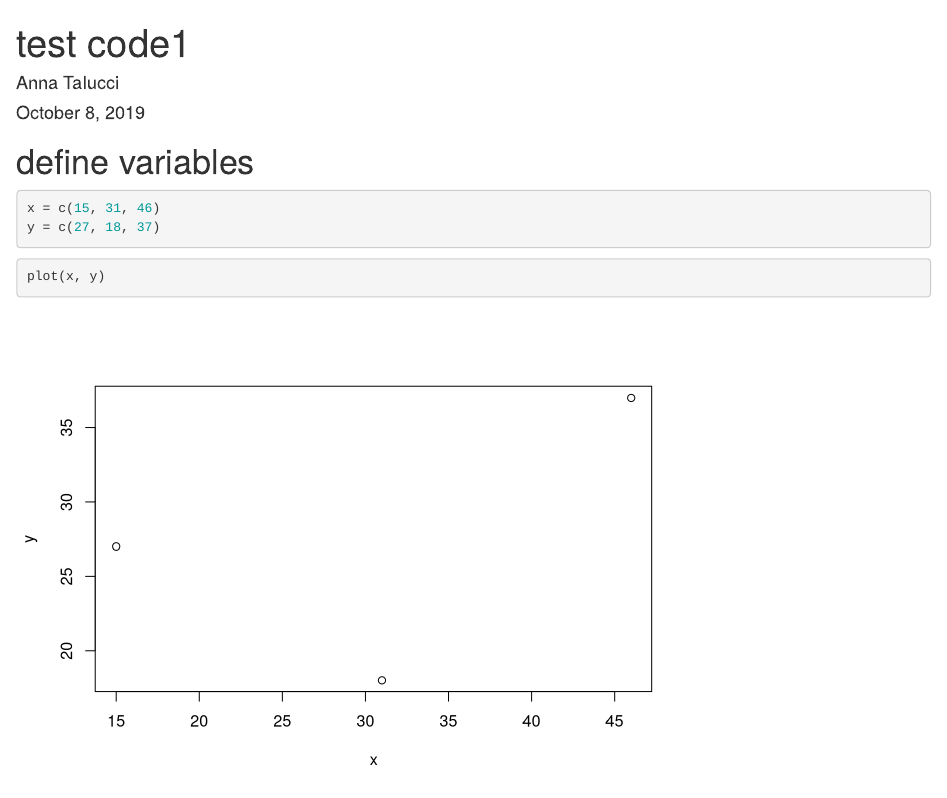
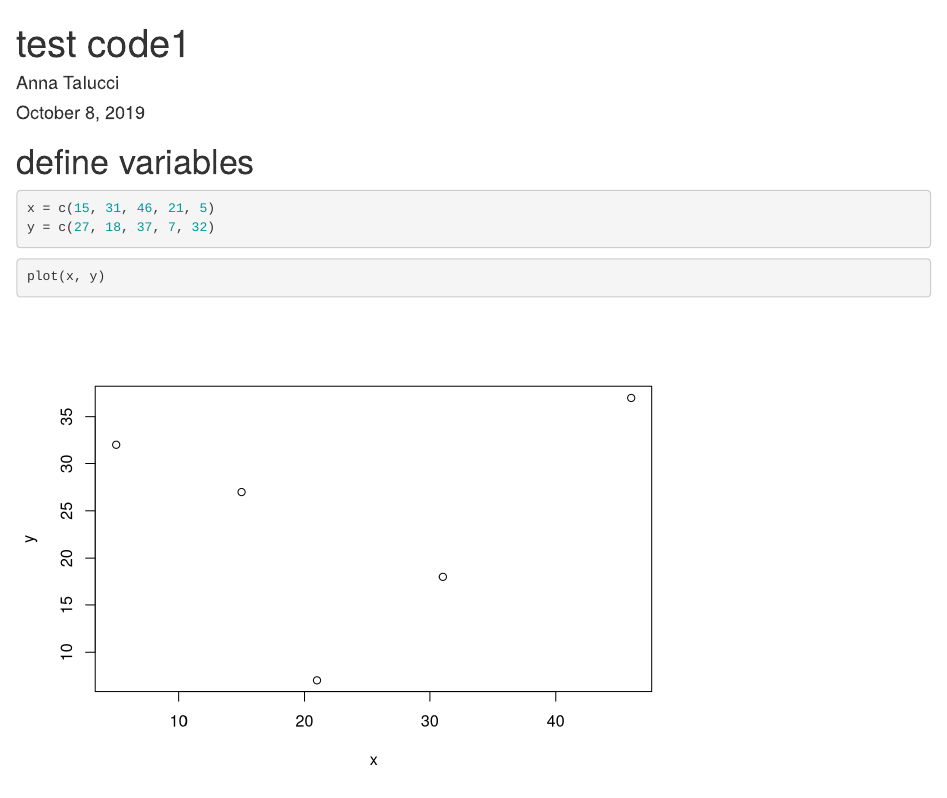
Before and after one commit to taluccia/arctic-training, an R Markdown document (arctic-training-test-code.Rmd): the page in a window 1100 px wide, from its top. Rendered offline with R 4.5, knitr and Pandoc, with nearby package versions.

Commit message:
expand variables

````diff
--- a/arctic-training-test-code.Rmd
+++ b/arctic-training-test-code.Rmd
@@ -12,8 +12,8 @@ knitr::opts_chunk$set(echo = TRUE)
 
 # define variables
 ```{r}
-x = c(15, 31, 46)
-y = c(27, 18, 37)
+x = c(15, 31, 46, 21, 5)
+y = c(27, 18, 37, 7, 32)
 ```
 
 ```{r}
````
